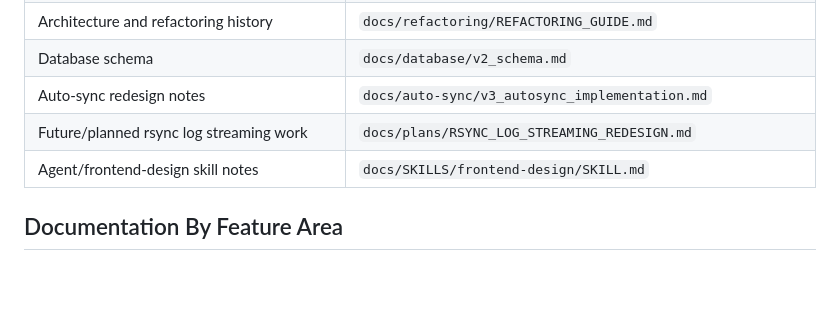
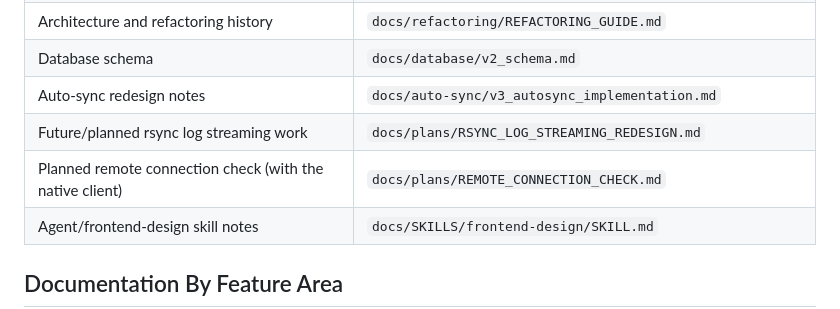
Before and after one commit to dragon-db/dragoncp-ui, a Markdown page: docs/README.md, the part around the change. Drawn GitHub-style; blank space fills up the shorter version.

```diff
--- a/docs/README.md
+++ b/docs/README.md
@@ -24,6 +24,7 @@ Use this file as the primary index for documentation under `docs/`. If you need
 | Database schema | `docs/database/v2_schema.md` |
 | Auto-sync redesign notes | `docs/auto-sync/v3_autosync_implementation.md` |
 | Future/planned rsync log streaming work | `docs/plans/RSYNC_LOG_STREAMING_REDESIGN.md` |
+| Planned remote connection check (with the native client) | `docs/plans/REMOTE_CONNECTION_CHECK.md` |
 | Agent/frontend-design skill notes | `docs/SKILLS/frontend-design/SKILL.md` |
 
 ## Documentation By Feature Area
```
Also changed, not shown: docs/plans/REMOTE_CONNECTION_CHECK.md (added, +99 -0 lines), docs/plans/RSYNC_LOG_STREAMING_REDESIGN.md (+14 -1 lines).
